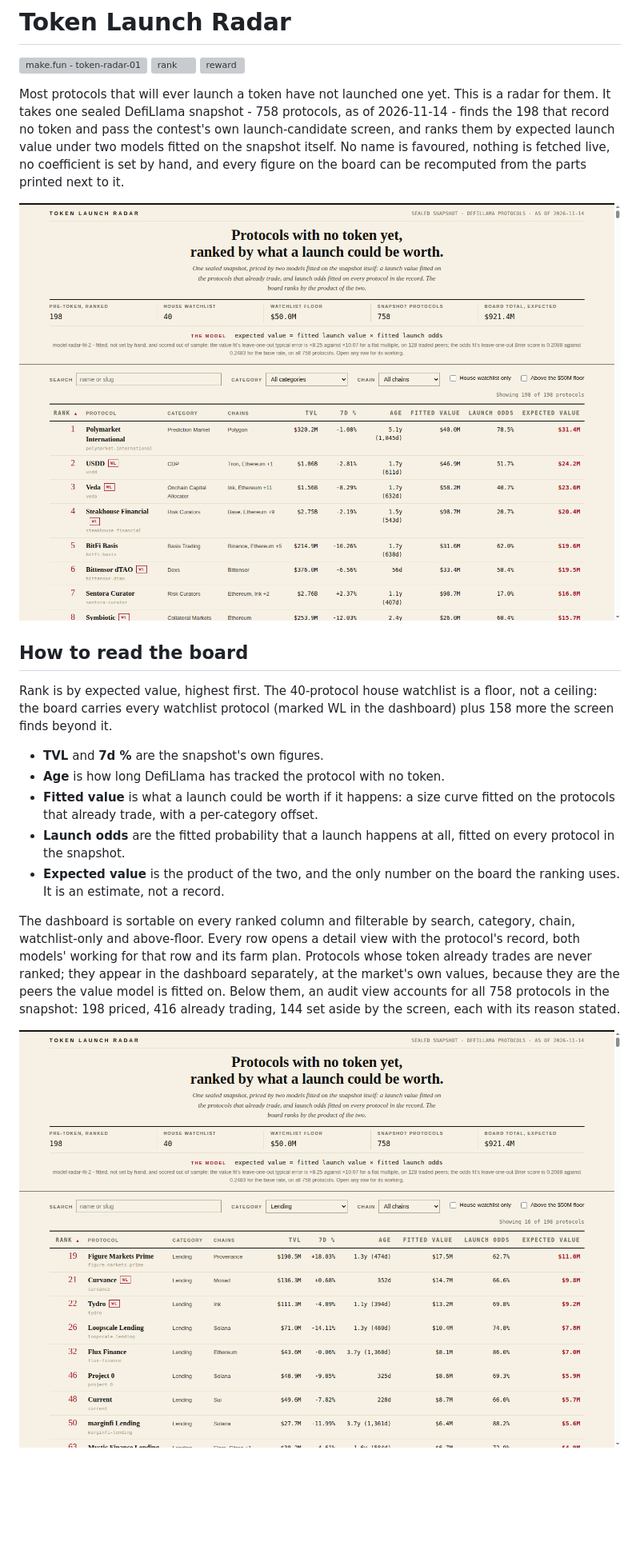
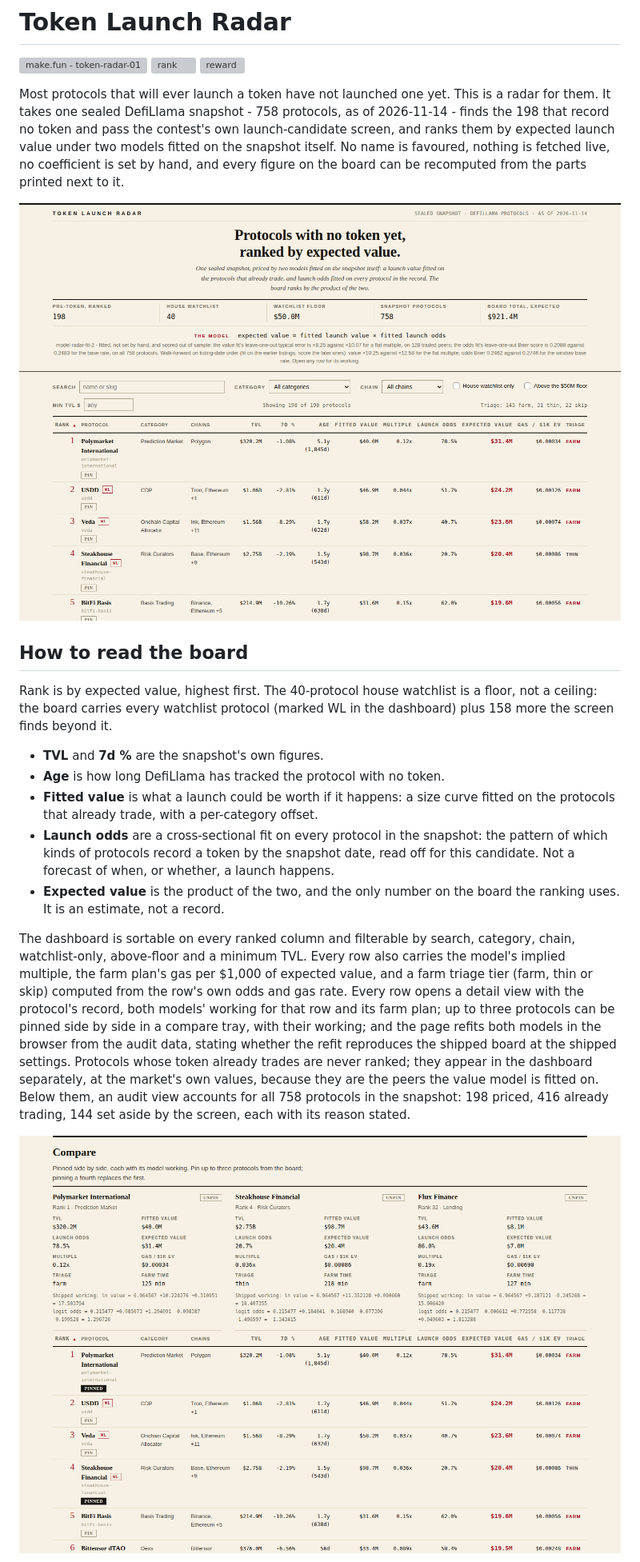
Before and after one commit to dankezo/token-launch-radar, a Markdown page: README.md, the part around one of its changes. Shown at 80% size. Rendered like a GitHub page; pictures changed too: screenshots/1-board.png, screenshots/3-compare.png (added), screenshots/3-filtered.png (deleted); blank space fills up the shorter version; grey boxes are pictures that could not be loaded.

```diff
--- a/README.md
+++ b/README.md
@@ -15,12 +15,12 @@ Rank is by expected value, highest first. The 40-protocol house watchlist is a f
 - **TVL** and **7d %** are the snapshot's own figures.
 - **Age** is how long DefiLlama has tracked the protocol with no token.
 - **Fitted value** is what a launch could be worth if it happens: a size curve fitted on the protocols that already trade, with a per-category offset.
-- **Launch odds** are the fitted probability that a launch happens at all, fitted on every protocol in the snapshot.
+- **Launch odds** are a cross-sectional fit on every protocol in the snapshot: the pattern of which kinds of protocols record a token by the snapshot date, read off for this candidate. Not a forecast of when, or whether, a launch happens.
 - **Expected value** is the product of the two, and the only number on the board the ranking uses. It is an estimate, not a record.
 
-The dashboard is sortable on every ranked column and filterable by search, category, chain, watchlist-only and above-floor. Every row opens a detail view with the protocol's record, both models' working for that row and its farm plan. Protocols whose token already trades are never ranked; they appear in the dashboard separately, at the market's own values, because they are the peers the value model is fitted on. Below them, an audit view accounts for all 758 protocols in the snapshot: 198 priced, 416 already trading, 144 set aside by the screen, each with its reason stated.
+The dashboard is sortable on every ranked column and filterable by search, category, chain, watchlist-only, above-floor and a minimum TVL. Every row also carries the model's implied multiple, the farm plan's gas per $1,000 of expected value, and a farm triage tier (farm, thin or skip) computed from the row's own odds and gas rate. Every row opens a detail view with the protocol's record, both models' working for that row and its farm plan; up to three protocols can be pinned side by side in a compare tray, with their working; and the page refits both models in the browser from the audit data, stating whether the refit reproduces the shipped board at the shipped settings. Protocols whose token already trades are never ranked; they appear in the dashboard separately, at the market's own values, because they are the peers the value model is fitted on. Below them, an audit view accounts for all 758 protocols in the snapshot: 198 priced, 416 already trading, 144 set aside by the screen, each with its reason stated.
 
-![Filtered to one category: the board keeps the global ranks](screenshots/3-filtered.png)
+![The compare tray: protocols pinned side by side, each with its model working](screenshots/3-compare.png)
 
 ![The audit: every protocol in the snapshot accounted for](screenshots/4-audit.png)
 
```
Also changed, not shown: other parts of README.md (+4 -3 lines), METHOD.md (+63 -16 lines), screenshots/2-detail.png, screenshots/4-audit.png, 9 other files.
